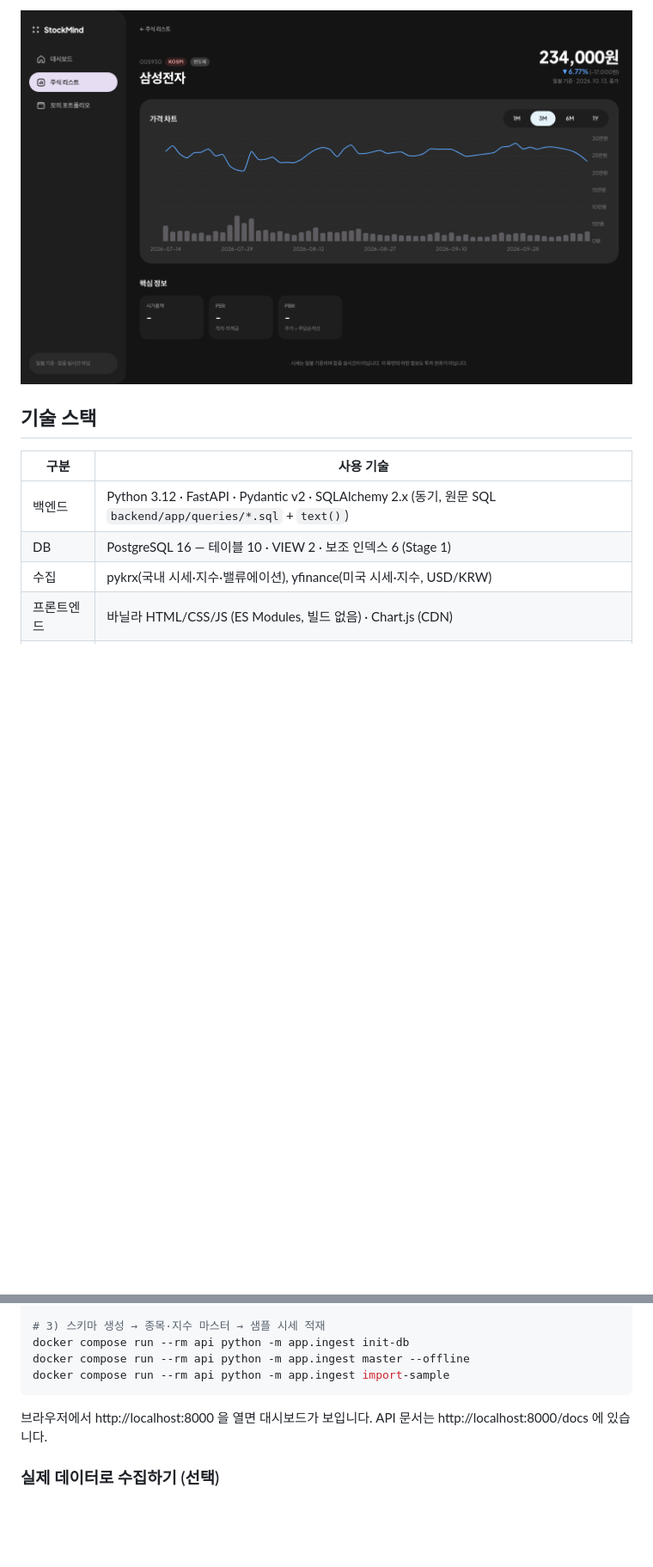
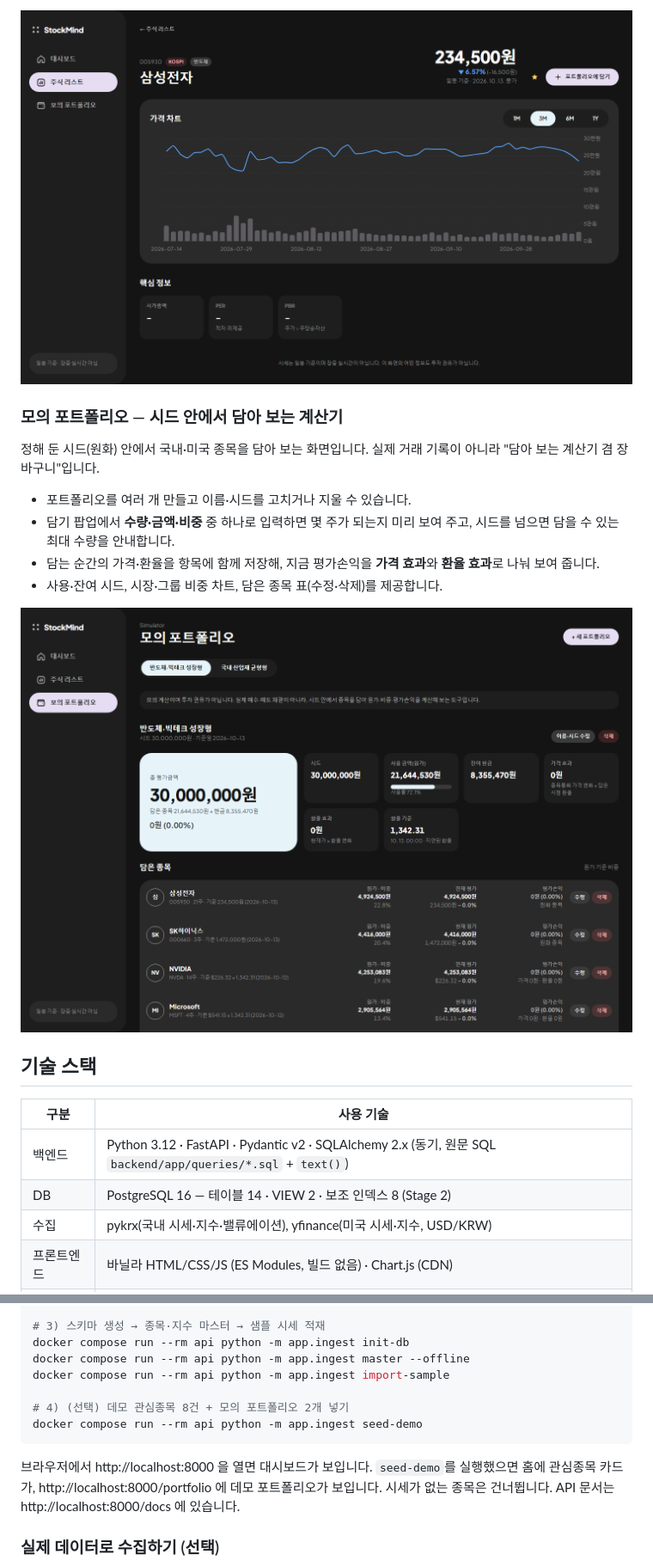
Before and after one commit to Hunseokc/ax_class_semiproject, a Markdown page: README.md, 2 parts joined by grey strips. Shown at 86% size. Rendered like a GitHub page; pictures changed too: docs/assets/screenshots/portfolio.png (added), docs/assets/screenshots/stock_detail.png; blank space fills up the shorter version.

````diff
--- a/README.md
+++ b/README.md
@@ -27,12 +27,22 @@
 
 ![종목 상세](docs/assets/screenshots/stock_detail.png)
+
+### 모의 포트폴리오 — 시드 안에서 담아 보는 계산기
+정해 둔 시드(원화) 안에서 국내·미국 종목을 담아 보는 화면입니다. 실제 거래 기록이 아니라 "담아 보는 계산기 겸 장바구니"입니다.
+
+- 포트폴리오를 여러 개 만들고 이름·시드를 고치거나 지울 수 있습니다.
+- 담기 팝업에서 **수량·금액·비중** 중 하나로 입력하면 몇 주가 되는지 미리 보여 주고, 시드를 넘으면 담을 수 있는 최대 수량을 안내합니다.
+- 담는 순간의 가격·환율을 항목에 함께 저장해, 지금 평가손익을 **가격 효과**와 **환율 효과**로 나눠 보여 줍니다.
+- 사용·잔여 시드, 시장·그룹 비중 차트, 담은 종목 표(수정·삭제)를 제공합니다.
+
+![모의 포트폴리오](docs/assets/screenshots/portfolio.png)
 
 ## 기술 스택
 
 | 구분 | 사용 기술 |
 |---|---|
 | 백엔드 | Python 3.12 · FastAPI · Pydantic v2 · SQLAlchemy 2.x (동기, 원문 SQL `backend/app/queries/*.sql` + `text()`) |
-| DB | PostgreSQL 16 — 테이블 10 · VIEW 2 · 보조 인덱스 6 (Stage 1) |
+| DB | PostgreSQL 16 — 테이블 14 · VIEW 2 · 보조 인덱스 8 (Stage 2) |
 | 수집 | pykrx(국내 시세·지수·밸류에이션), yfinance(미국 시세·지수, USD/KRW) |
 | 프론트엔드 | 바닐라 HTML/CSS/JS (ES Modules, 빌드 없음) · Chart.js (CDN) |
 | 실행·테스트 | Docker Compose · pytest |
@@ -66,9 +78,12 @@ docker compose -f compose.yml -f compose.dev.yml up -d --build
 docker compose run --rm api python -m app.ingest init-db
 docker compose run --rm api python -m app.ingest master --offline
 docker compose run --rm api python -m app.ingest import-sample
+
+# 4) (선택) 데모 관심종목 8건 + 모의 포트폴리오 2개 넣기
+docker compose run --rm api python -m app.ingest seed-demo
 ```
 
-브라우저에서 http://localhost:8000 을 열면 대시보드가 보입니다. API 문서는 http://localhost:8000/docs 에 있습니다.
+브라우저에서 http://localhost:8000 을 열면 대시보드가 보입니다. `seed-demo`를 실행했으면 홈에 관심종목 카드가, http://localhost:8000/portfolio 에 데모 포트폴리오가 보입니다. 시세가 없는 종목은 건너뜁니다. API 문서는 http://localhost:8000/docs 에 있습니다.
 
 ### 실제 데이터로 수집하기 (선택)
 
````
Also changed, not shown: other parts of README.md (+22 -11 lines), docs/assets/screenshots/home.png, docs/assets/screenshots/stocks.png.
